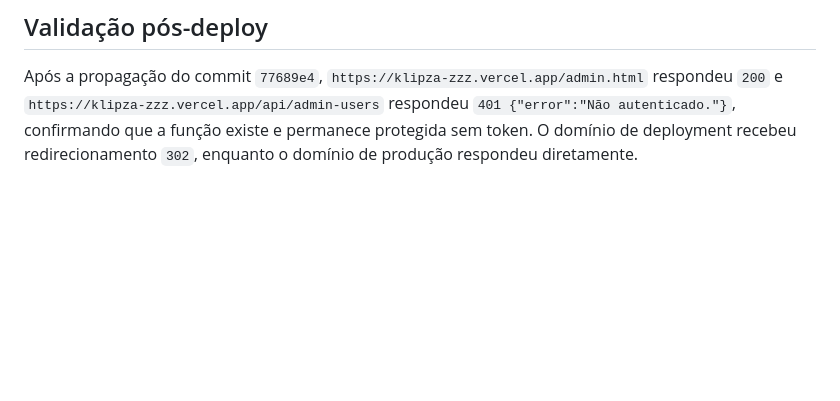
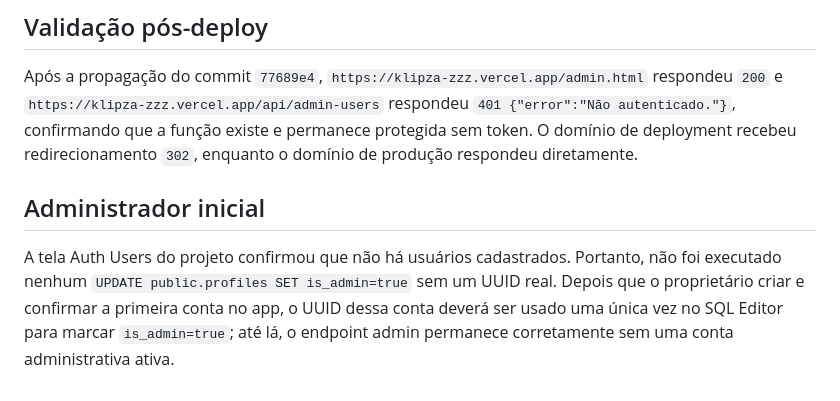
Before and after one commit to jeanvicen/klipza.zzz, a Markdown page: docs/security-audit-findings.md, the part around the change. Drawn GitHub-style; blank space fills up the shorter version.

Commit message:
docs: registrar estado inicial de usuarios auth

```diff
--- a/docs/security-audit-findings.md
+++ b/docs/security-audit-findings.md
@@ -150,3 +150,8 @@ No projeto `jeanvicens-projects/klipza-zzz`, foram cadastradas as variáveis sen
 ## Validação pós-deploy
 
 Após a propagação do commit `77689e4`, `https://klipza-zzz.vercel.app/admin.html` respondeu `200` e `https://klipza-zzz.vercel.app/api/admin-users` respondeu `401 {"error":"Não autenticado."}`, confirmando que a função existe e permanece protegida sem token. O domínio de deployment recebeu redirecionamento `302`, enquanto o domínio de produção respondeu diretamente.
+
+
+## Administrador inicial
+
+A tela Auth Users do projeto confirmou que não há usuários cadastrados. Portanto, não foi executado nenhum `UPDATE public.profiles SET is_admin=true` sem um UUID real. Depois que o proprietário criar e confirmar a primeira conta no app, o UUID dessa conta deverá ser usado uma única vez no SQL Editor para marcar `is_admin=true`; até lá, o endpoint admin permanece corretamente sem uma conta administrativa ativa.
```
